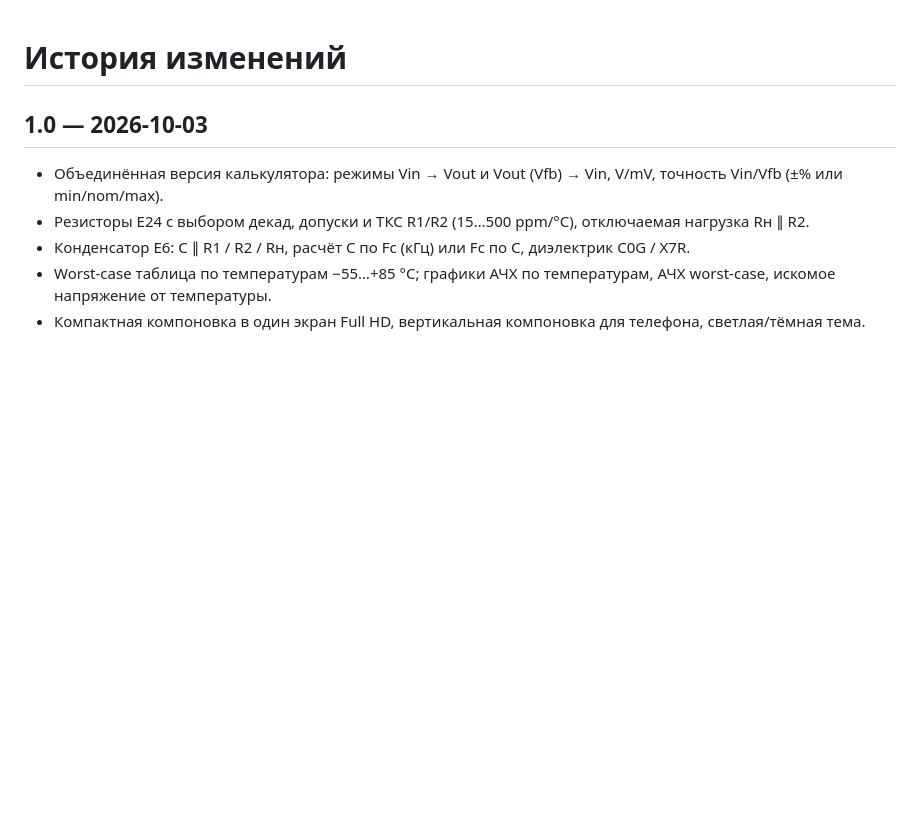
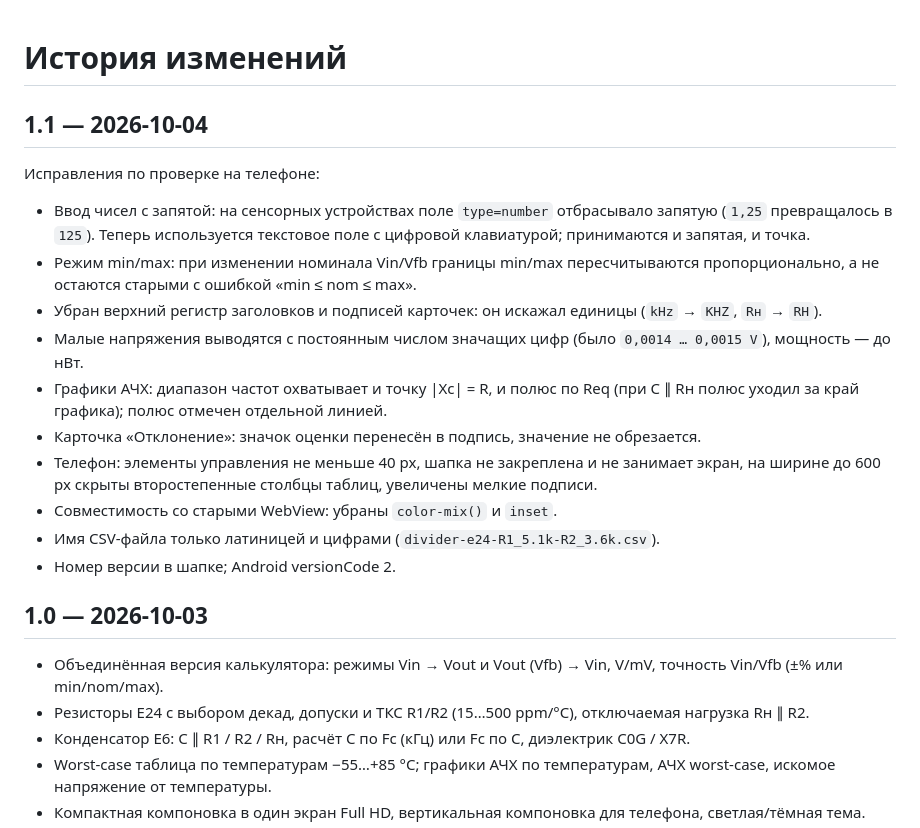
Before and after one commit to wadi-li/scientific-voltage-divider-e24-e6, a Markdown page: CHANGELOG.md, the part around the change. GitHub-like rendering; blank space fills up the shorter version.

```diff
--- a/CHANGELOG.md
+++ b/CHANGELOG.md
@@ -1,4 +1,19 @@
 # История изменений
+
+## 1.1 — 2026-10-04
+
+Исправления по проверке на телефоне:
+
+- Ввод чисел с запятой: на сенсорных устройствах поле `type=number` отбрасывало запятую (`1,25` превращалось в `125`). Теперь используется текстовое поле с цифровой клавиатурой; принимаются и запятая, и точка.
+- Режим min/max: при изменении номинала Vin/Vfb границы min/max пересчитываются пропорционально, а не остаются старыми с ошибкой «min ≤ nom ≤ max».
+- Убран верхний регистр заголовков и подписей карточек: он искажал единицы (`kHz` → `KHZ`, `Rн` → `RН`).
+- Малые напряжения выводятся с постоянным числом значащих цифр (было `0,0014 … 0,0015 V`), мощность — до нВт.
+- Графики АЧХ: диапазон частот охватывает и точку |Xc| = R, и полюс по Req (при C ∥ Rн полюс уходил за край графика); полюс отмечен отдельной линией.
+- Карточка «Отклонение»: значок оценки перенесён в подпись, значение не обрезается.
+- Телефон: элементы управления не меньше 40 px, шапка не закреплена и не занимает экран, на ширине до 600 px скрыты второстепенные столбцы таблиц, увеличены мелкие подписи.
+- Совместимость со старыми WebView: убраны `color-mix()` и `inset`.
+- Имя CSV-файла только латиницей и цифрами (`divider-e24-R1_5.1k-R2_3.6k.csv`).
+- Номер версии в шапке; Android versionCode 2.
 
 ## 1.0 — 2026-10-03
 
```
Also changed, not shown: README.md (+16 -5 lines), docs/screenshots/fullhd-dark.png, docs/screenshots/fullhd-light.png, docs/screenshots/phone.png, 3 other files.
